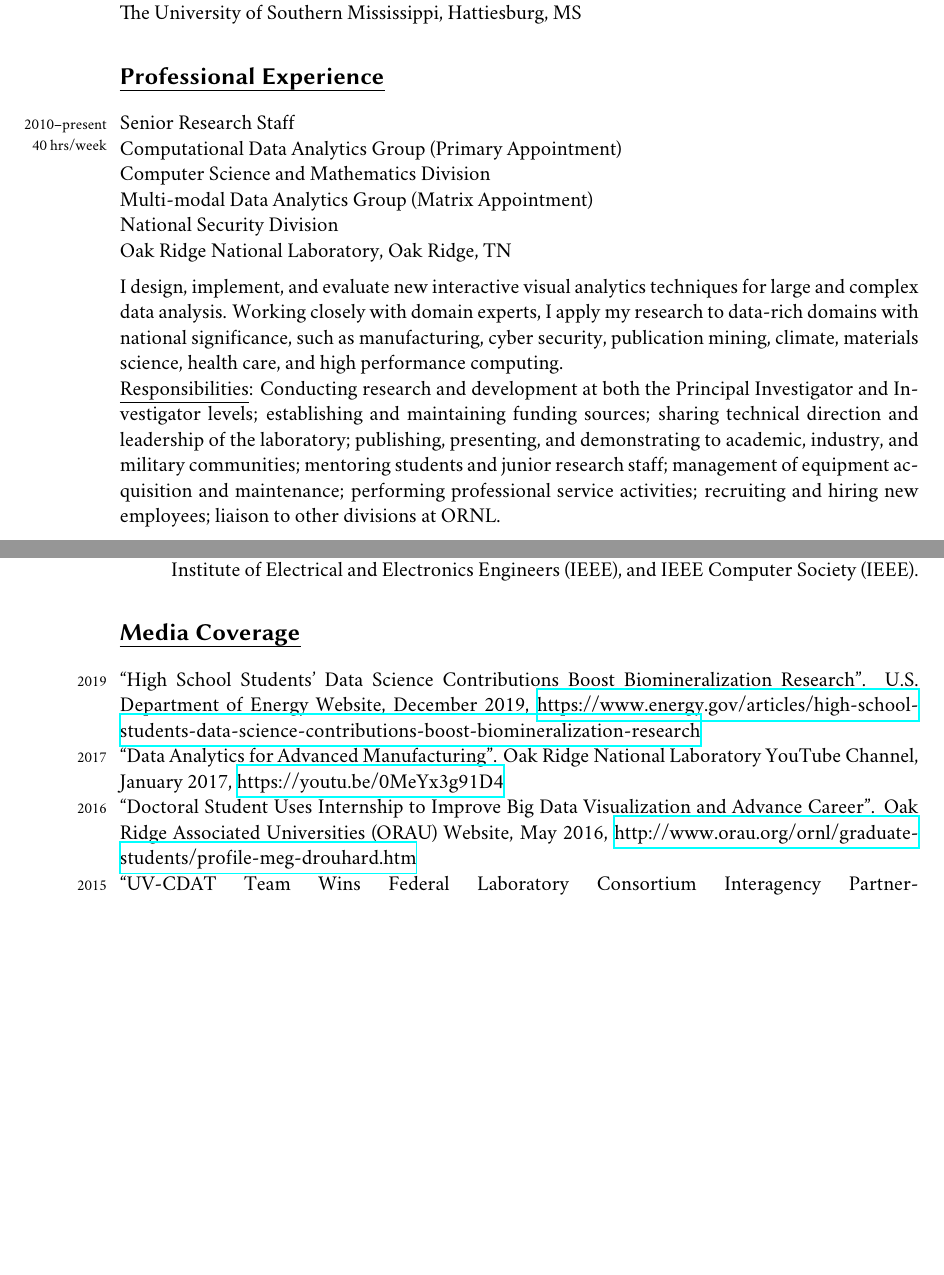
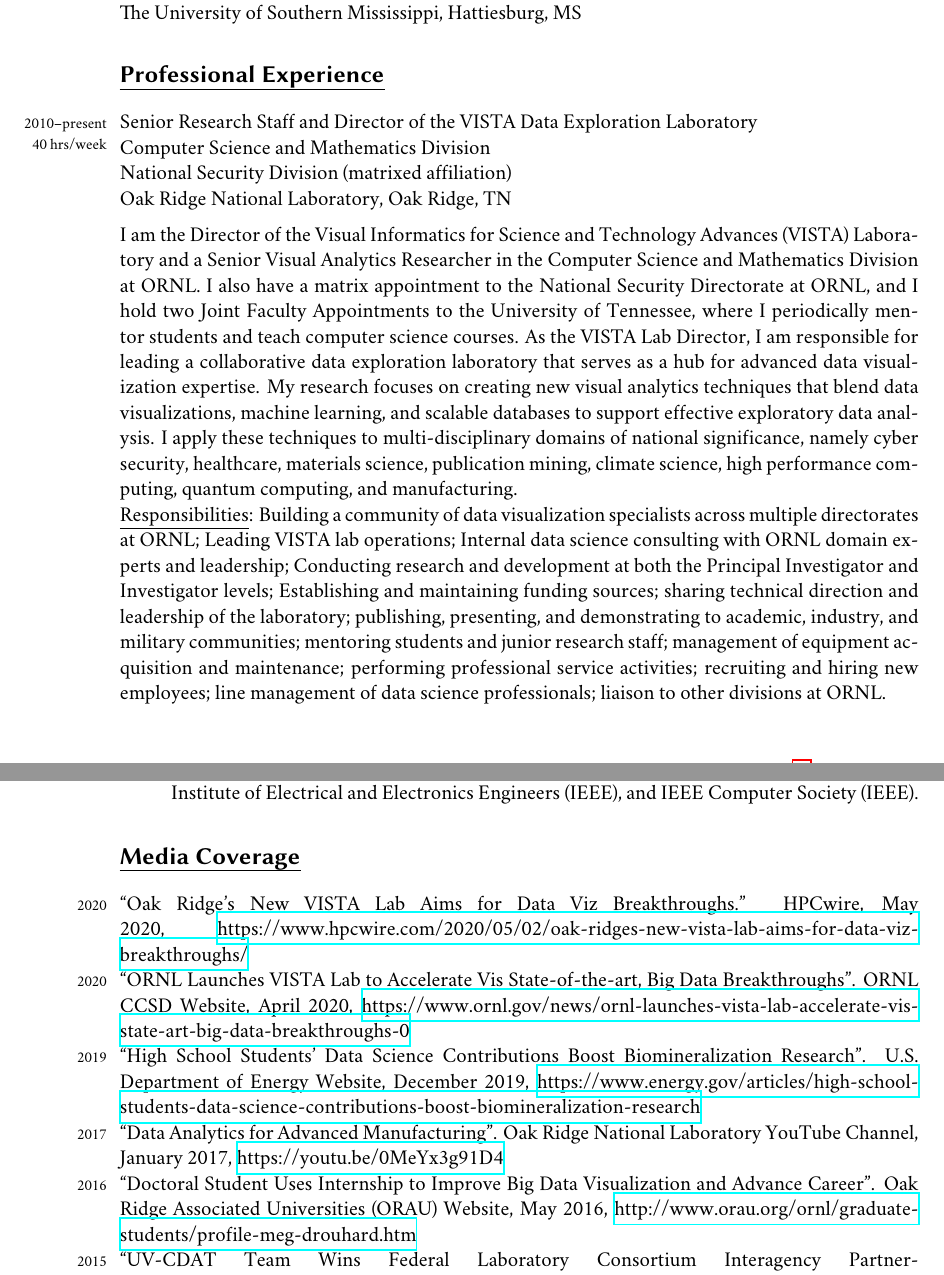
Before and after one commit to csteed/vitae, a LaTeX CV (chadsteed_cv.tex): two parts of pages 2 and 16 of 21 before the commit and two parts of pages 2 and 16 of 22 after it, joined at a grey line, cut so that both start at the same text, the shorter picture padded with empty space. Compiled offline with XeLaTeX; a missing font is replaced by an installed copy or a similar font.

Commit message:
Long overdue update

```diff
--- a/chadsteed_cv.tex
+++ b/chadsteed_cv.tex
@@ -183,23 +183,12 @@ The University of Southern Mississippi, Hattiesburg, MS\\
 The University of Southern Mississippi, Hattiesburg, MS
 
 \section*{Professional Experience}
-\noindent\years{2010--present\\40 hrs/week}Senior Research Staff\\
-Computational Data Analytics Group (Primary Appointment)\\
+\noindent\years{2010--present\\40 hrs/week}Senior Research Staff and Director of the VISTA Data Exploration Laboratory\\
 Computer Science and Mathematics Division\\
-Multi-modal Data Analytics Group (Matrix Appointment)\\
-National Security Division\\
+National Security Division (matrixed affiliation)\\
 Oak Ridge National Laboratory, Oak Ridge, TN\\[.2cm]
-I design, implement, and evaluate new interactive visual analytics techniques for large and complex data analysis.  Working closely with domain experts, I apply my
-research to data-rich domains with national significance, such as
-manufacturing, cyber security, publication mining, climate, materials science, health care, and high performance computing.\\
-\underline{Responsibilities}: Conducting research and
-development at both the Principal Investigator and Investigator levels;
-establishing and maintaining funding sources; sharing technical direction and
-leadership of the laboratory; publishing, presenting, and demonstrating to
-academic, industry, and military communities; mentoring students and junior
-research staff; management of equipment acquisition and maintenance;
-performing professional service activities; recruiting and hiring new
-employees; liaison to other divisions at ORNL.\\
+I am the Director of the Visual Informatics for Science and Technology Advances (VISTA) Laboratory and a Senior Visual Analytics Researcher in the Computer Science and Mathematics Division at ORNL. I also have a matrix appointment to the National Security Directorate at ORNL, and I hold two Joint Faculty Appointments to the University of Tennessee, where I periodically mentor students and teach computer science courses. As the VISTA Lab Director, I am responsible for leading a collaborative data exploration laboratory that serves as a hub for advanced data visualization expertise. My research focuses on creating new visual analytics techniques that blend data visualizations, machine learning, and scalable databases to support effective exploratory data analysis. I apply these techniques to multi-disciplinary domains of national significance, namely cyber security, healthcare, materials science, publication mining, climate science, high performance computing, quantum computing, and manufacturing.\\
+\underline{Responsibilities}: Building a community of data visualization specialists across multiple directorates at ORNL; Leading VISTA lab operations; Internal data science consulting with ORNL domain experts and leadership; Conducting research and development at both the Principal Investigator and Investigator levels; Establishing and maintaining funding sources; sharing technical direction and leadership of the laboratory; publishing, presenting, and demonstrating to academic, industry, and military communities; mentoring students and junior research staff; management of equipment acquisition and maintenance; performing professional service activities; recruiting and hiring new employees; line management of data science professionals; liaison to other divisions at ORNL.\\
 
 \years{2001-2010\\40 hrs/week}Computer Scientist\\
 Geospatial Science and Technology Branch\\
@@ -1020,6 +1011,10 @@ GPGPU programming and urban structure data visualization on the web.
 
 \section*{Media Coverage}
 \begin{sloppypar}
+\noindent\years{2020}``Oak Ridge's New VISTA Lab Aims for Data Viz Breakthroughs.'' HPCwire, May 2020,
+\href{https://www.hpcwire.com/2020/05/02/oak-ridges-new-vista-lab-aims-for-data-viz-breakthroughs/}{https://www.hpcwire.com/2020/05/02/oak-ridges-new-vista-lab-aims-for-data-viz-breakthroughs/}\\
+\years{2020}``ORNL Launches VISTA Lab to Accelerate Vis State-of-the-art, Big Data Breakthroughs''. ORNL CCSD Website, April 2020,
+\href{https://www.ornl.gov/news/ornl-launches-vista-lab-accelerate-vis-state-art-big-data-breakthroughs-0}{https://www.ornl.gov/news/ornl-launches-vista-lab-accelerate-vis-state-art-big-data-breakthroughs-0}\\
 \noindent\years{2019}``High School Students' Data Science Contributions Boost Biomineralization Research''. U.S.\ Department of Energy Website, December 2019,
 \href{https://www.energy.gov/articles/high-school-students-data-science-contributions-boost-biomineralization-research}{https://www.energy.gov/articles/high-school-students-data-science-contributions-boost-biomineralization-research}\\
 \years{2017}``Data Analytics for Advanced Manufacturing''. Oak Ridge National Laboratory YouTube Channel, January 2017,
```
Also changed, not shown: chadsteed_cv.pdf, chadsteed_cv.tex (15 more changed lines).
